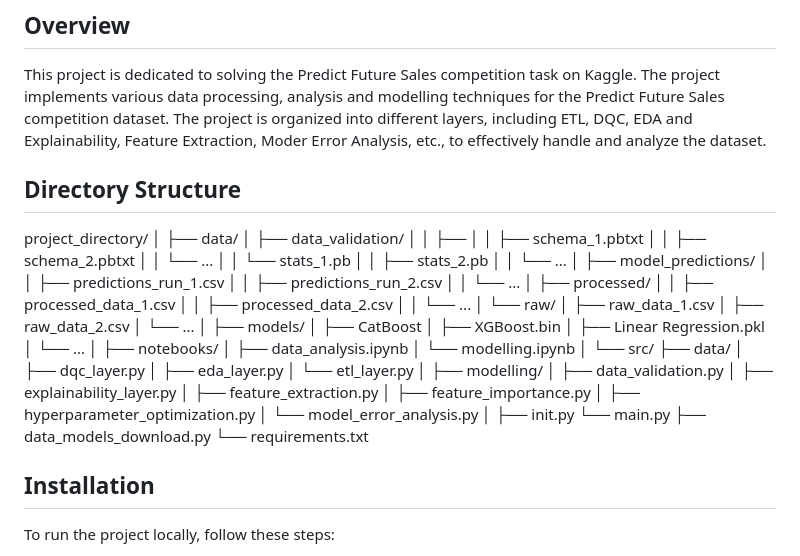
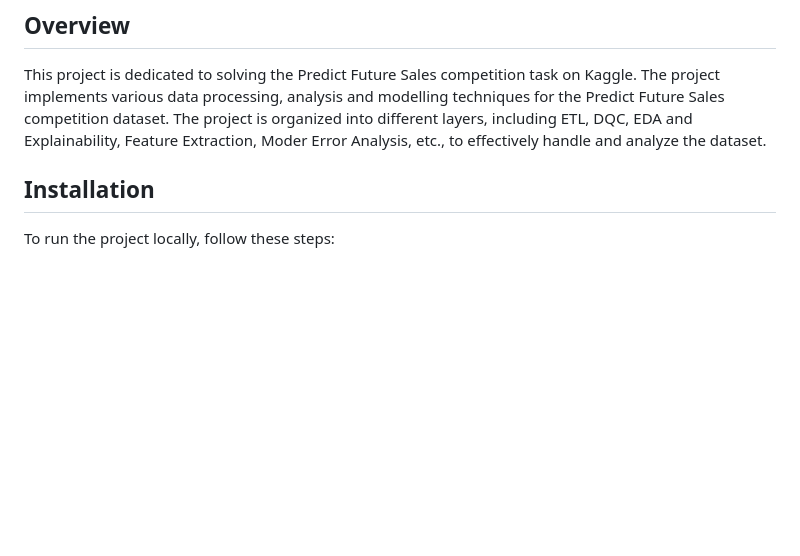
Before and after one commit to toshk9/PredictFutureSales, a Markdown page: README.md, the part around the change. GitHub-like rendering; blank space fills up the shorter version.

```diff
--- a/README.md
+++ b/README.md
@@ -2,60 +2,6 @@
 
 ## Overview
 This project is dedicated to solving the Predict Future Sales competition task on Kaggle. The project implements various data processing, analysis and modelling techniques for the Predict Future Sales competition dataset. The project is organized into different layers, including ETL, DQC, EDA and Explainability, Feature Extraction, Moder Error Analysis, etc., to effectively handle and analyze the dataset.
-
-## Directory Structure
-project_directory/
-│
-├── data/
-│ ├── data_validation/
-│ │ ├──
-│ │ ├── schema_1.pbtxt
-│ │ ├── schema_2.pbtxt
-│ │ └── ...
-│ │ └── stats_1.pb
-│ │ ├── stats_2.pb
-│ │ └── ...
-│ ├── model_predictions/
-│ │ ├── predictions_run_1.csv
-│ │ ├── predictions_run_2.csv
-│ │ └── ...
-│ ├── processed/
-│ │ ├── processed_data_1.csv
-│ │ ├── processed_data_2.csv
-│ │ └── ...
-│ └── raw/
-│ ├── raw_data_1.csv
-│ ├── raw_data_2.csv
-│ └── ...
-│
-├── models/
-│ ├── CatBoost
-│ ├── XGBoost.bin
-│ ├── Linear Regression.pkl
-│ └── ...
-│
-├── notebooks/
-│ ├── data_analysis.ipynb
-│ └── modelling.ipynb
-│
-└── src/
-├── data/
-│ ├── dqc_layer.py
-│ ├── eda_layer.py
-│ └── etl_layer.py
-│
-├── modelling/
-│ ├── data_validation.py
-│ ├── explainability_layer.py
-│ ├── feature_extraction.py
-│ ├── feature_importance.py
-│ ├── hyperparameter_optimization.py
-│ └── model_error_analysis.py
-│
-├── init.py
-└──  main.py
-├── data_models_download.py
-└── requirements.txt
 
 ## Installation
 To run the project locally, follow these steps:
```
